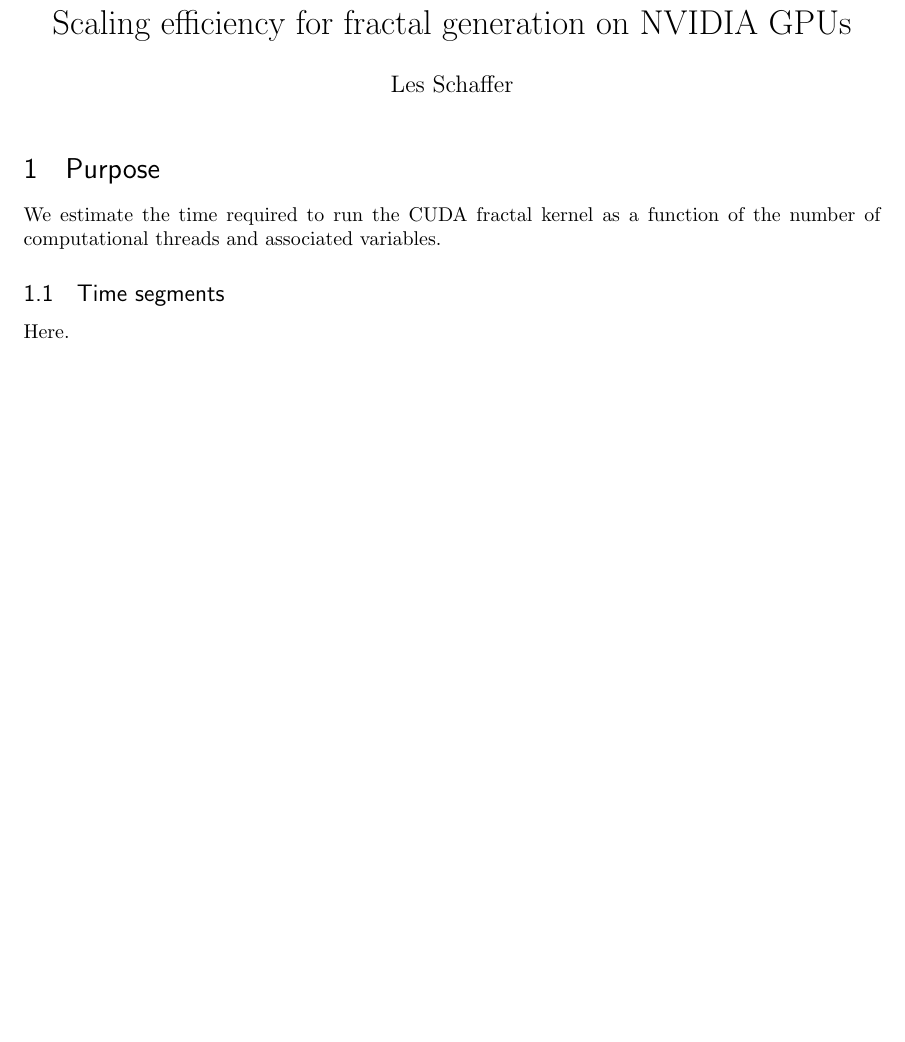
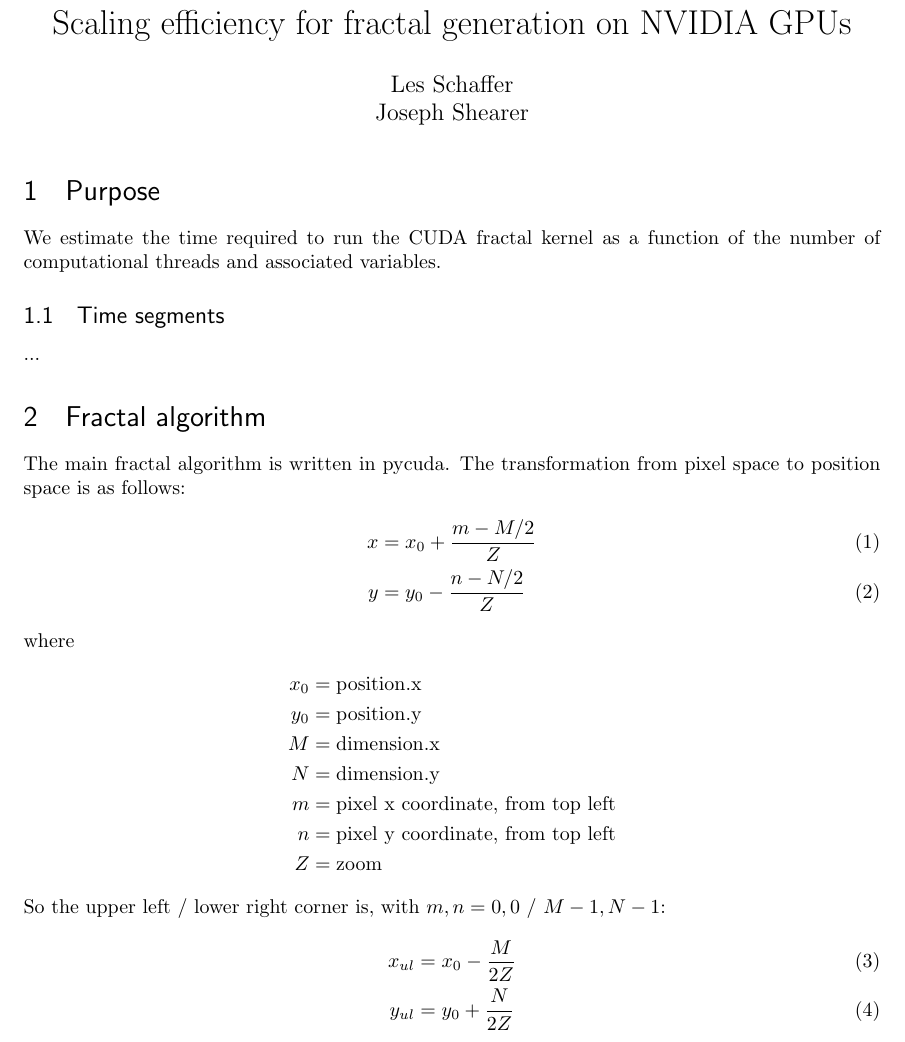
Before and after one commit to jshearer/ParallelProjects, a LaTeX document (fractal/results/scaling.tex): part of the page, cut so that both start at the same text, the shorter picture padded with empty space. Compiled offline with pdfLaTeX.

Commit message:
clarifying the pixel to x,y space transformations.

```diff
--- a/fractal/results/scaling.tex
+++ b/fractal/results/scaling.tex
@@ -14,7 +14,7 @@
 %   read geometry.pdf for detailed page layout information
 
 \usepackage{graphicx} % support the \includegraphics command and options
-
+\usepackage{amsmath}
 % \usepackage[parfill]{parskip} % Activate to begin paragraphs with an empty line rather than an indent
 
 %%% PACKAGES
@@ -42,7 +42,7 @@
 %%% The "real" document content comes below...
 
 \title{Scaling efficiency for fractal generation on NVIDIA GPUs}
-\author{Les Schaffer}
+\author{Les Schaffer\\Joseph Shearer}
 \date{} % Activate to display a given date or no date (if empty),
          % otherwise the current date is printed
 
@@ -55,6 +55,27 @@
 
 \subsection{Time segments}
 
-Here.
+...
 
+\section{Fractal algorithm}
+The main fractal algorithm is written in pycuda. The transformation from pixel space to position space is as follows:
+\begin{align}
+x &= x_0 + \frac{m-M/2}{Z}  \\
+y &= y_0 - \frac{n-N/2}{Z}
+\end{align}
+where
+\begin{align*}
+x_0 &= \hbox{\rm position.x}\\
+y_0 &= \hbox{\rm position.y}\\
+M &= \hbox{\rm dimension.x}\\
+N &= \hbox{\rm dimension.y}\\
+m &= \hbox{\rm pixel x coordinate, from top left}\\
+n &= \hbox{\rm pixel y coordinate, from top left}\\
+Z &= \hbox{\rm zoom}
+\end{align*}
+So the upper left / lower right corner is, with $m,n=0,0\ /\ M-1, N-1$:
+\begin{align}
+x_{ul} &= x_0 - \frac{M}{2Z}  \\
+y_{ul} &= y_0 + \frac{N}{2Z}
+\end{align}
 \end{document}
```
Also changed, not shown: 1 other file.
